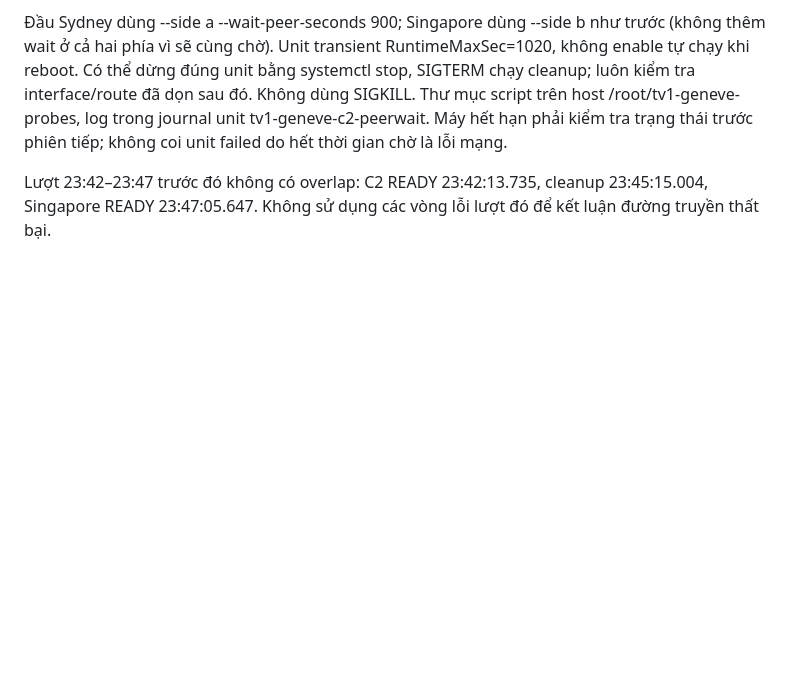
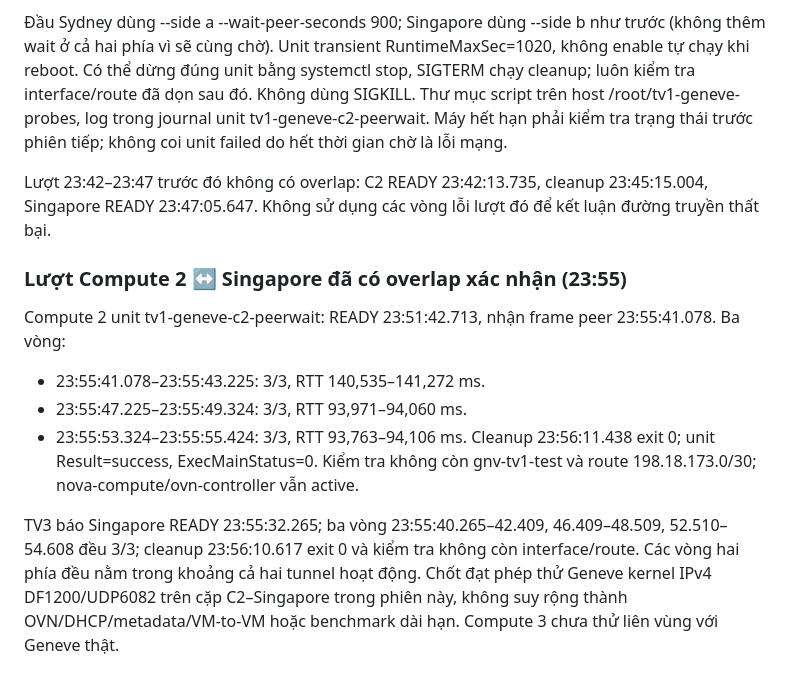
Before and after one commit to vuchianhtuan/BTLDienToanDamMay, a Markdown page: docs/TV1_SINGAPORE_BASELINE_20261105.md, the part around the change. Drawn GitHub-style; blank space fills up the shorter version.

Commit message:
Record synchronized Singapore Compute 2 Geneve result

```diff
--- a/docs/TV1_SINGAPORE_BASELINE_20261105.md
+++ b/docs/TV1_SINGAPORE_BASELINE_20261105.md
@@ -121,3 +121,12 @@ Script có thêm `--wait-peer-seconds 900`: tạo tunnel riêng, giữ tối đa
 Đầu Sydney dùng --side a --wait-peer-seconds 900; Singapore dùng --side b như trước (không thêm wait ở cả hai phía vì sẽ cùng chờ). Unit transient RuntimeMaxSec=1020, không enable tự chạy khi reboot. Có thể dừng đúng unit bằng systemctl stop, SIGTERM chạy cleanup; luôn kiểm tra interface/route đã dọn sau đó. Không dùng SIGKILL. Thư mục script trên host /root/tv1-geneve-probes, log trong journal unit tv1-geneve-c2-peerwait. Máy hết hạn phải kiểm tra trạng thái trước phiên tiếp; không coi unit failed do hết thời gian chờ là lỗi mạng.
 
 Lượt 23:42–23:47 trước đó không có overlap: C2 READY 23:42:13.735, cleanup 23:45:15.004, Singapore READY 23:47:05.647. Không sử dụng các vòng lỗi lượt đó để kết luận đường truyền thất bại.
+
+### Lượt Compute 2 ↔ Singapore đã có overlap xác nhận (23:55)
+Compute 2 unit tv1-geneve-c2-peerwait: READY 23:51:42.713, nhận frame peer 23:55:41.078. Ba vòng:
+- 23:55:41.078–23:55:43.225: 3/3, RTT 140,535–141,272 ms.
+- 23:55:47.225–23:55:49.324: 3/3, RTT 93,971–94,060 ms.
+- 23:55:53.324–23:55:55.424: 3/3, RTT 93,763–94,106 ms.
+Cleanup 23:56:11.438 exit 0; unit Result=success, ExecMainStatus=0. Kiểm tra không còn gnv-tv1-test và route 198.18.173.0/30; nova-compute/ovn-controller vẫn active.
+
+TV3 báo Singapore READY 23:55:32.265; ba vòng 23:55:40.265–42.409, 46.409–48.509, 52.510–54.608 đều 3/3; cleanup 23:56:10.617 exit 0 và kiểm tra không còn interface/route. Các vòng hai phía đều nằm trong khoảng cả hai tunnel hoạt động. Chốt đạt phép thử Geneve kernel IPv4 DF1200/UDP6082 trên cặp C2–Singapore trong phiên này, không suy rộng thành OVN/DHCP/metadata/VM-to-VM hoặc benchmark dài hạn. Compute 3 chưa thử liên vùng với Geneve thật.
```
